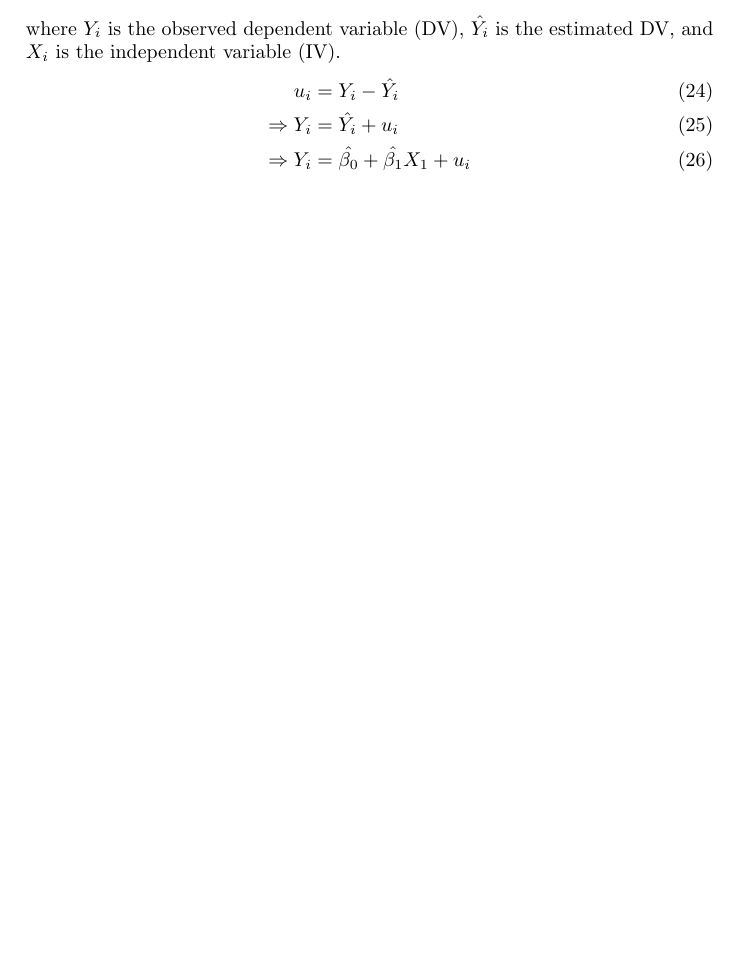
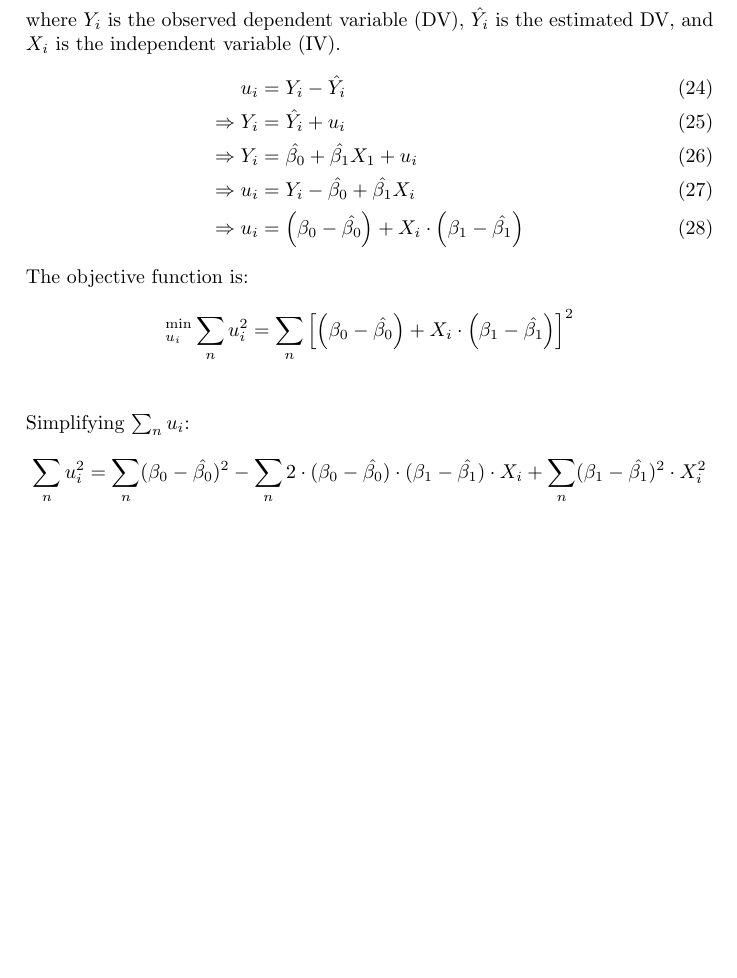
Before and after one commit to Agnij-Mallick/ERME_Formula, a LaTeX document (Formula.tex): part of page 5 of 5 before the commit and part of page 6 of 6 after it, cut so that both start at the same text, the shorter picture padded with empty space. Compiled offline with pdfLaTeX.

Commit message:
New Commit

```diff
--- a/Formula.tex
+++ b/Formula.tex
@@ -173,7 +173,17 @@ where $Y_i$ is the observed dependent variable (DV), $\hat{Y_i}$ is the estimate
 \begin{align}
 	u_i &= Y_i - \hat{Y_i}\\
 	\Rightarrow Y_i &= \hat{Y_i} + u_i\\
-	\Rightarrow Y_i &= \hat{\beta_0} + \hat{\beta_1} X_1 + u_i
+	\Rightarrow Y_i &= \hat{\beta_0} + \hat{\beta_1} X_1 + u_i\\
+	\Rightarrow u_i &= Y_i - \hat{\beta_0} + \hat{\beta_1} X_i\\
+	\Rightarrow u_i &= \left(\beta_0 - \hat{\beta_0}\right) + X_i \cdot \left( \beta_1 - \hat{\beta_1} \right)
 \end{align}
+The objective function is:
+\begin{align*}
+	^{\text{min}}_{u_i} \sum_n u_i^2 = \sum_n \left[\left(\beta_0 - \hat{\beta_0}\right) + X_i \cdot \left( \beta_1 - \hat{\beta_1} \right)\right]^2\\
+\end{align*}
+Simplifying $\sum_n u_i$:
+\begin{align*}
+	\sum_n u_i^2 = \sum_n (\beta_0 - \hat{\beta_0})^2 - \sum_n 2 \cdot (\beta_0 - \hat{\beta_0}) \cdot (\beta_1 - \hat{\beta_1}) \cdot X_i + \sum_n (\beta_1 - \hat{\beta_1})^2 \cdot X_i^2
+\end{align*}
 
 \end{document}
```
Also changed, not shown: Formula.pdf, 3 other files.
